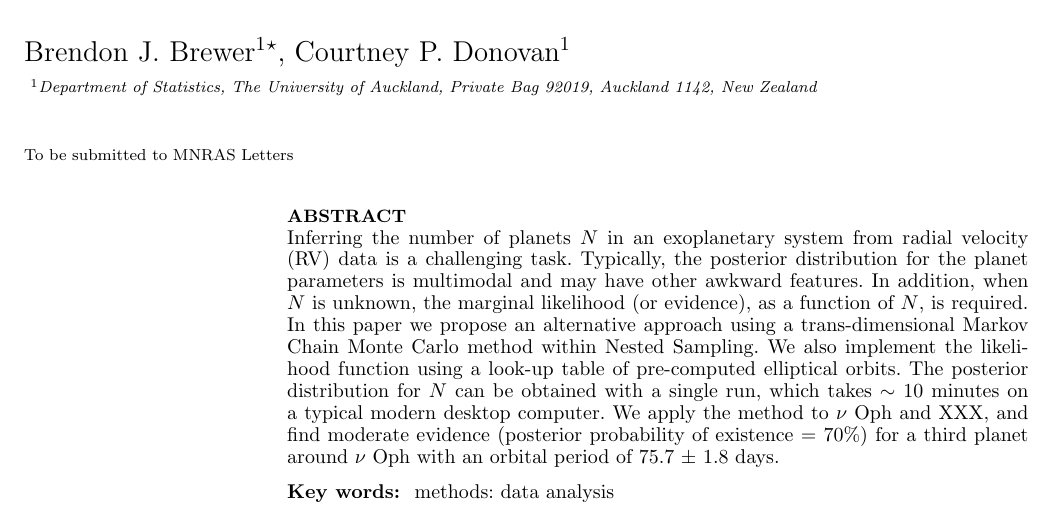
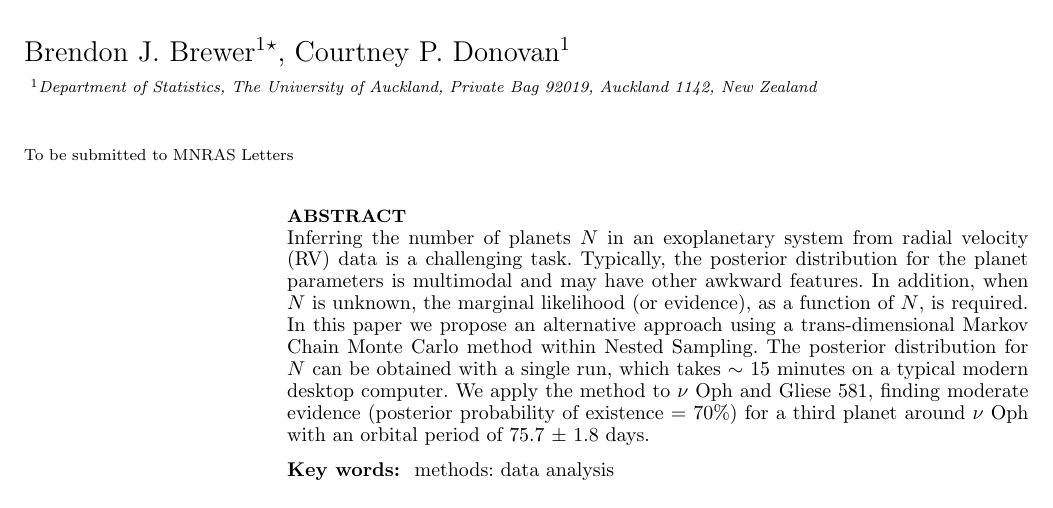
Before and after one commit to eggplantbren/Exoplanet, a LaTeX paper (Paper/ms.tex): part of page 1 of 3, cut so that both start at the same text. Compiled offline with LaTeX, dvips and Ghostscript; a LaTeX package or settings file that is missing is left out.

Commit message:
Abstract tweaks

```diff
--- a/Paper/ms.tex
+++ b/Paper/ms.tex
@@ -44,11 +44,9 @@ planet parameters is multimodal and may have other awkward features. In
 addition, when $N$ is unknown, the marginal likelihood (or evidence), as a
 function of $N$, is required. In this paper we propose an alternative
 approach using a trans-dimensional Markov Chain Monte Carlo method within
-Nested Sampling. We also implement the likelihood function using a look-up
-table of pre-computed elliptical orbits.
-The posterior distribution for $N$ can be obtained with a
-single run, which takes $\sim$ 10 minutes on a typical modern desktop computer.
-We apply the method to $\nu$ Oph and XXX, and find moderate evidence
+Nested Sampling. The posterior distribution for $N$ can be obtained with a
+single run, which takes $\sim$ 15 minutes on a typical modern desktop computer.
+We apply the method to $\nu$ Oph and Gliese 581, finding moderate evidence
 (posterior probability of existence = 70\%) for a third planet around
 $\nu$ Oph with an orbital period of 75.7 $\pm$ 1.8 days.
 \end{abstract}
```
